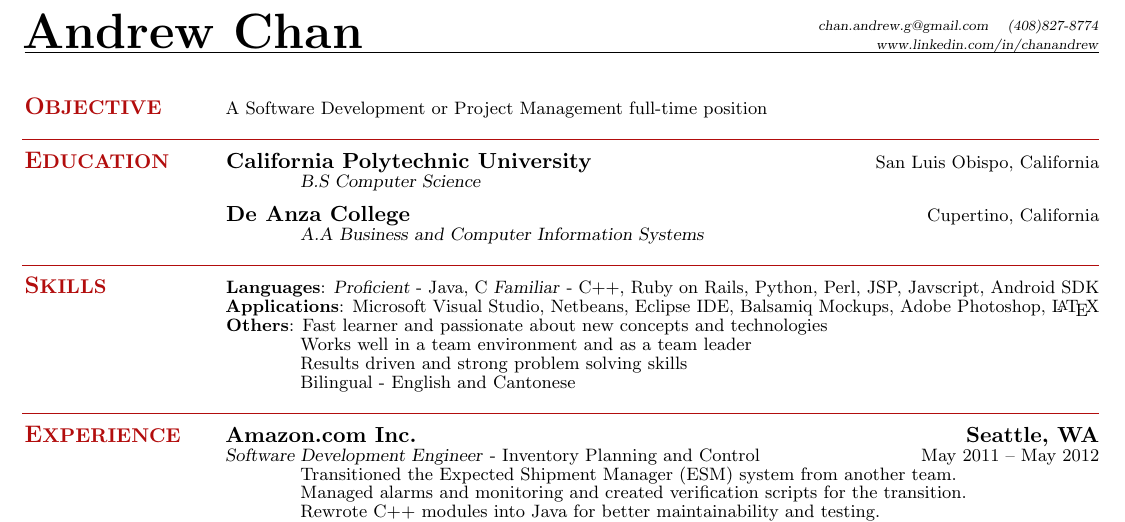
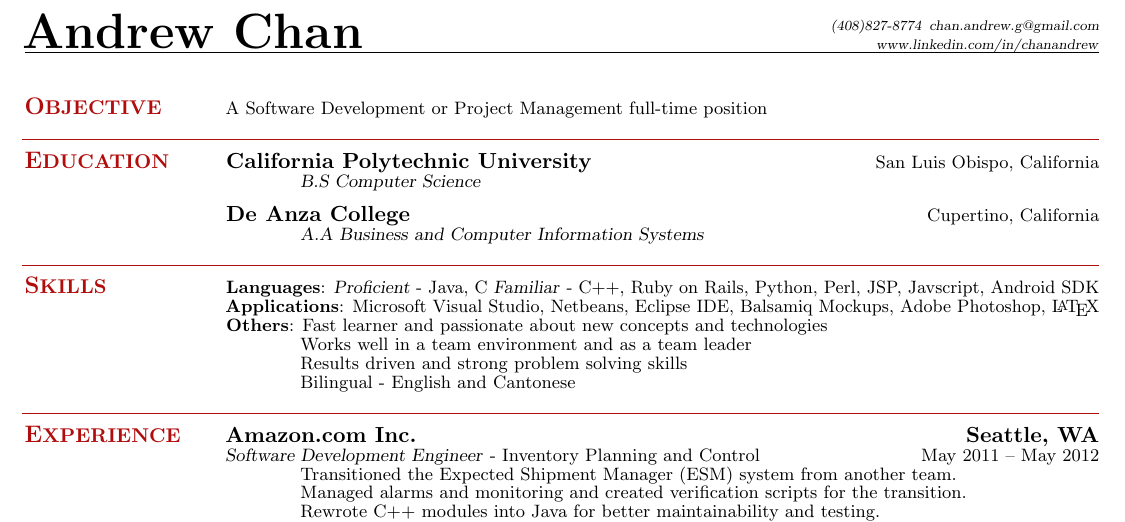
Before and after one commit to suspi/Resume, a LaTeX CV (ChanAndrewResume - 2012-06-22.tex): part of the page, cut so that both start at the same text. Compiled offline with pdfLaTeX.

Commit message:
Updated ChanAndrewResume - 2012-06-22.tex

```diff
--- a/ChanAndrewResume - 2012-06-22.tex
+++ b/ChanAndrewResume - 2012-06-22.tex
@@ -16,7 +16,7 @@
 \name{\Huge Andrew Chan}
 {
   \sc
-    \hfill {\infosize\textsl{chan.andrew.g@gmail.com}} \hspace{1mm} {\infosize\textsl{(408)827-8774}}                    \\\vspace{0mm}
+    \hfill {\infosize\textsl{(408)827-8774}} {\infosize\textsl{chan.andrew.g@gmail.com}}                    \\\vspace{0mm}
     \hfill {\infosize\textsl{www.linkedin.com/in/chanandrew}}   \\\vspace{-10mm}
 }
 
```
